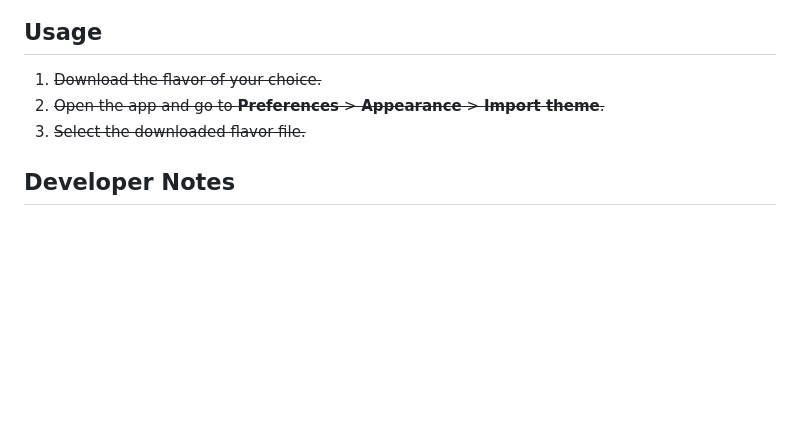
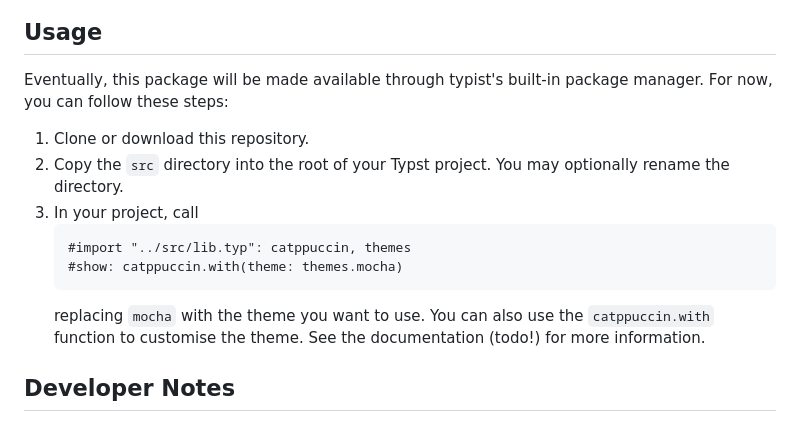
Before and after one commit to catppuccin/typst, a Markdown page: README.md, the part around the change. GitHub-like rendering; blank space fills up the shorter version.

Commit message:
Added usage steps

````diff
--- a/README.md
+++ b/README.md
@@ -38,9 +38,16 @@
 
 ## Usage
 
-1. ~~Download the flavor of your choice.~~
-2. ~~Open the app and go to **Preferences** > **Appearance** > **Import theme**.~~
-3. ~~Select the downloaded flavor file.~~
+Eventually, this package will be made available through typist's built-in package manager. For now, you can follow these steps:
+
+1. Clone or download this repository.
+2. Copy the `src` directory into the root of your Typst project. You may optionally rename the directory.
+3. In your project, call
+   ```typst
+   #import "../src/lib.typ": catppuccin, themes
+   #show: catppuccin.with(theme: themes.mocha)
+   ```
+   replacing `mocha` with the theme you want to use. You can also use the `catppuccin.with` function to customise the theme. See the documentation (todo!) for more information.
 
 ## Developer Notes
 
````
